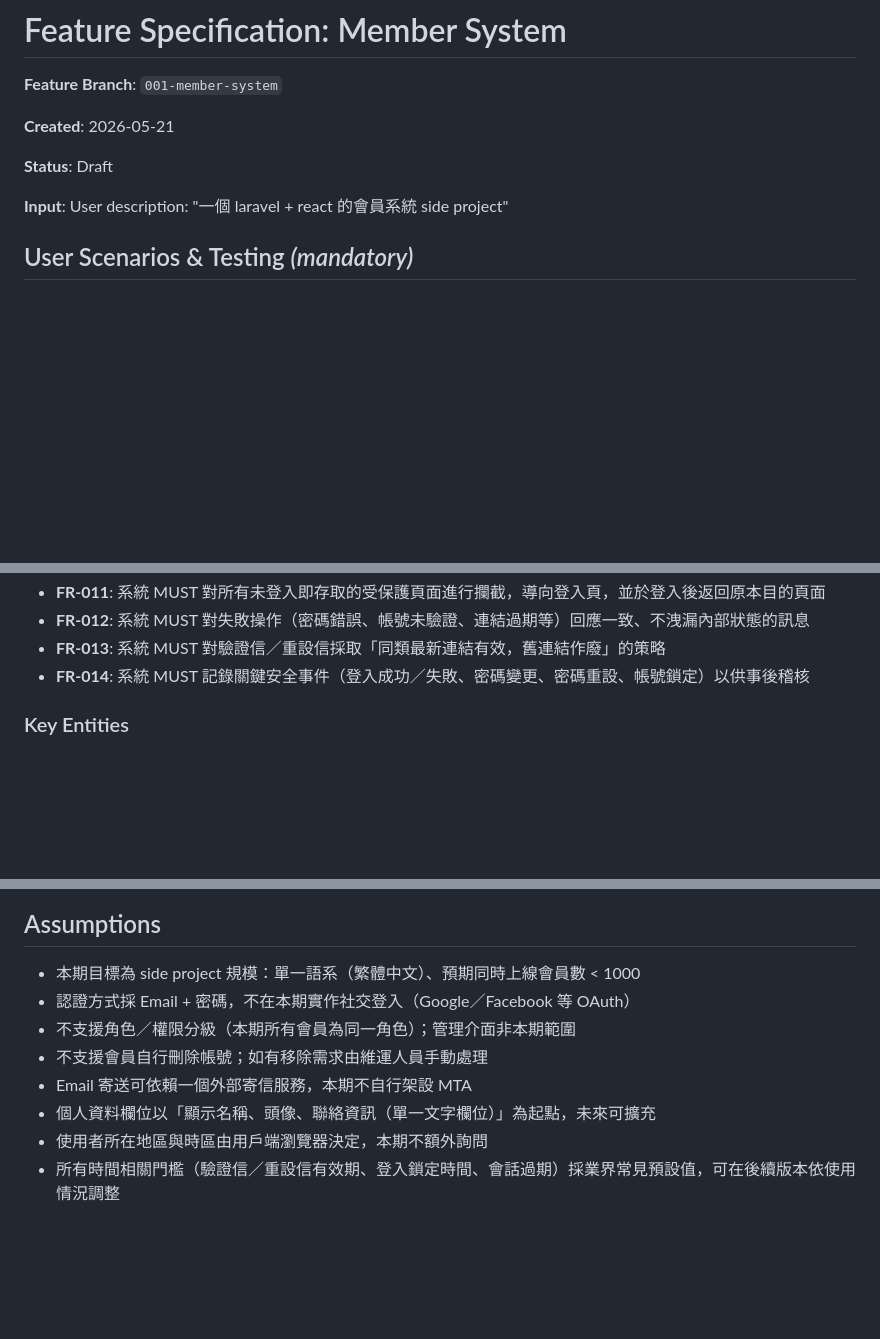
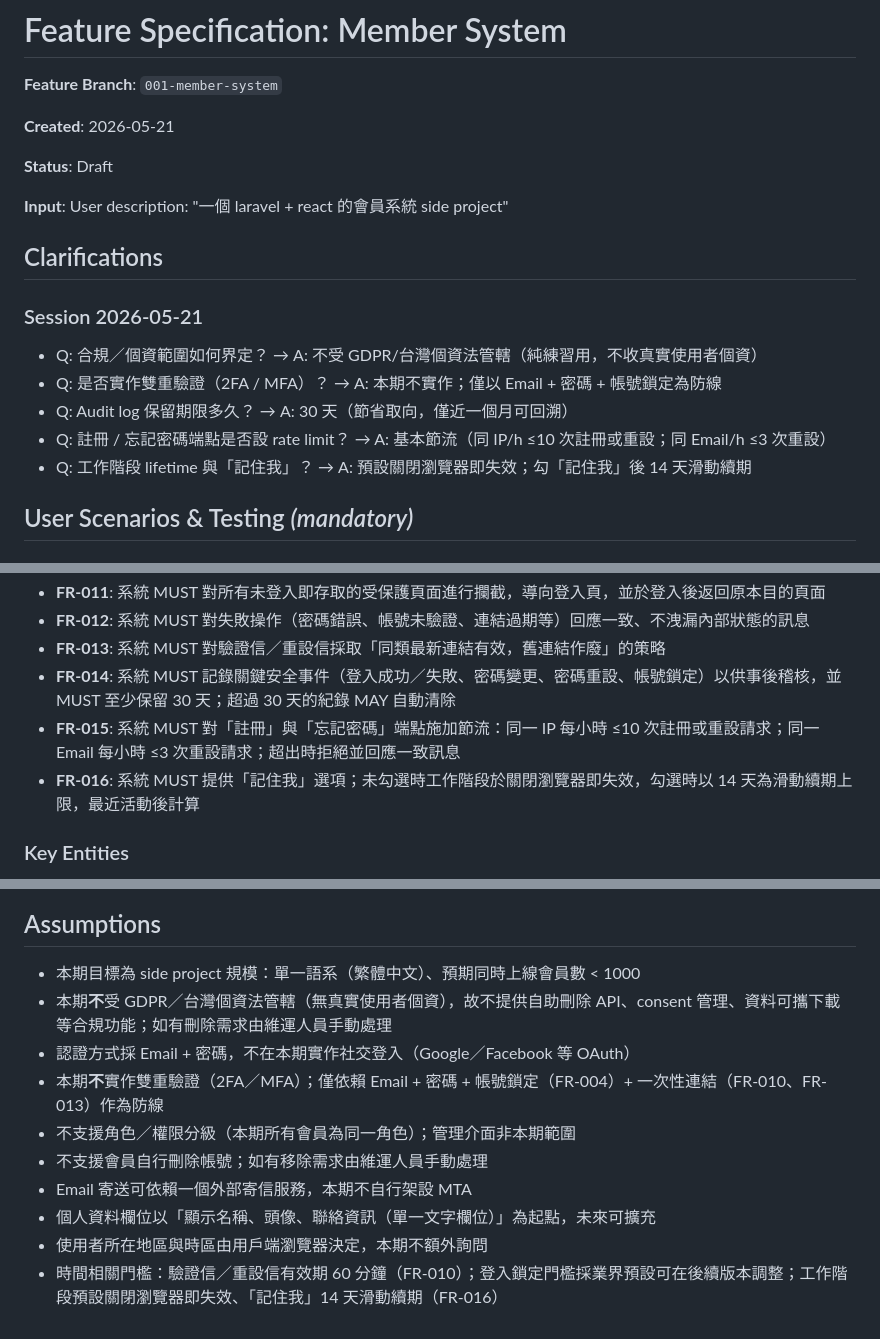
Before and after one commit to lllloo/spec-kit-project, a Markdown page: specs/001-member-system/spec.md, 3 parts joined by grey strips. Drawn GitHub-style; blank space fills up the shorter version.

Commit message:
docs(spec): 釐清 001-member-system 規格（合規/2FA/audit/節流/session）
透過 /speckit-clarify 收斂 5 項先前自旗為 Outstanding 的議題：
- 不適用 GDPR／台灣個資法（side project，無真實使用者個資）
- 本期不實作 2FA／MFA
- Audit log 保留 30 天
- 新增 FR-015：註冊／忘記密碼 rate limit（IP/h ≤10、Email/h ≤3 重設）
- 新增 FR-016：「記住我」14 天滑動續期，未勾選關瀏覽器即失效

Co-Authored-By: Claude Opus 4.7 (1M context) <noreply@anthropic.com>

```diff
--- a/specs/001-member-system/spec.md
+++ b/specs/001-member-system/spec.md
@@ -7,6 +7,16 @@
 **Status**: Draft
 
 **Input**: User description: "一個 laravel + react 的會員系統 side project"
+
+## Clarifications
+
+### Session 2026-05-21
+
+- Q: 合規／個資範圍如何界定？ → A: 不受 GDPR/台灣個資法管轄（純練習用，不收真實使用者個資）
+- Q: 是否實作雙重驗證（2FA / MFA）？ → A: 本期不實作；僅以 Email + 密碼 + 帳號鎖定為防線
+- Q: Audit log 保留期限多久？ → A: 30 天（節省取向，僅近一個月可回溯）
+- Q: 註冊 / 忘記密碼端點是否設 rate limit？ → A: 基本節流（同 IP/h ≤10 次註冊或重設；同 Email/h ≤3 次重設）
+- Q: 工作階段 lifetime 與「記住我」？ → A: 預設關閉瀏覽器即失效；勾「記住我」後 14 天滑動續期
 
 ## User Scenarios & Testing *(mandatory)*
 
@@ -88,7 +98,9 @@
 - **FR-011**: 系統 MUST 對所有未登入即存取的受保護頁面進行攔截，導向登入頁，並於登入後返回原本目的頁面
 - **FR-012**: 系統 MUST 對失敗操作（密碼錯誤、帳號未驗證、連結過期等）回應一致、不洩漏內部狀態的訊息
 - **FR-013**: 系統 MUST 對驗證信／重設信採取「同類最新連結有效，舊連結作廢」的策略
-- **FR-014**: 系統 MUST 記錄關鍵安全事件（登入成功／失敗、密碼變更、密碼重設、帳號鎖定）以供事後稽核
+- **FR-014**: 系統 MUST 記錄關鍵安全事件（登入成功／失敗、密碼變更、密碼重設、帳號鎖定）以供事後稽核，並 MUST 至少保留 30 天；超過 30 天的紀錄 MAY 自動清除
+- **FR-015**: 系統 MUST 對「註冊」與「忘記密碼」端點施加節流：同一 IP 每小時 ≤10 次註冊或重設請求；同一 Email 每小時 ≤3 次重設請求；超出時拒絕並回應一致訊息
+- **FR-016**: 系統 MUST 提供「記住我」選項；未勾選時工作階段於關閉瀏覽器即失效，勾選時以 14 天為滑動續期上限，最近活動後計算
 
 ### Key Entities
 
@@ -113,10 +125,12 @@
 ## Assumptions
 
 - 本期目標為 side project 規模：單一語系（繁體中文）、預期同時上線會員數 < 1000
+- 本期**不**受 GDPR／台灣個資法管轄（無真實使用者個資），故不提供自助刪除 API、consent 管理、資料可攜下載等合規功能；如有刪除需求由維運人員手動處理
 - 認證方式採 Email + 密碼，不在本期實作社交登入（Google／Facebook 等 OAuth）
+- 本期**不**實作雙重驗證（2FA／MFA）；僅依賴 Email + 密碼 + 帳號鎖定（FR-004）+ 一次性連結（FR-010、FR-013）作為防線
 - 不支援角色／權限分級（本期所有會員為同一角色）；管理介面非本期範圍
 - 不支援會員自行刪除帳號；如有移除需求由維運人員手動處理
 - Email 寄送可依賴一個外部寄信服務，本期不自行架設 MTA
 - 個人資料欄位以「顯示名稱、頭像、聯絡資訊（單一文字欄位）」為起點，未來可擴充
 - 使用者所在地區與時區由用戶端瀏覽器決定，本期不額外詢問
-- 所有時間相關門檻（驗證信／重設信有效期、登入鎖定時間、會話過期）採業界常見預設值，可在後續版本依使用情況調整
+- 時間相關門檻：驗證信／重設信有效期 60 分鐘（FR-010）；登入鎖定門檻採業界預設可在後續版本調整；工作階段預設關閉瀏覽器即失效、「記住我」14 天滑動續期（FR-016）
```
Also changed, not shown: 1 other file.
